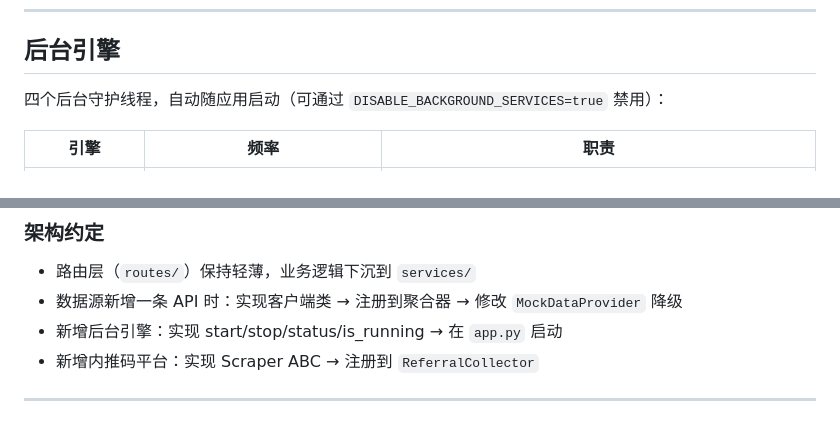
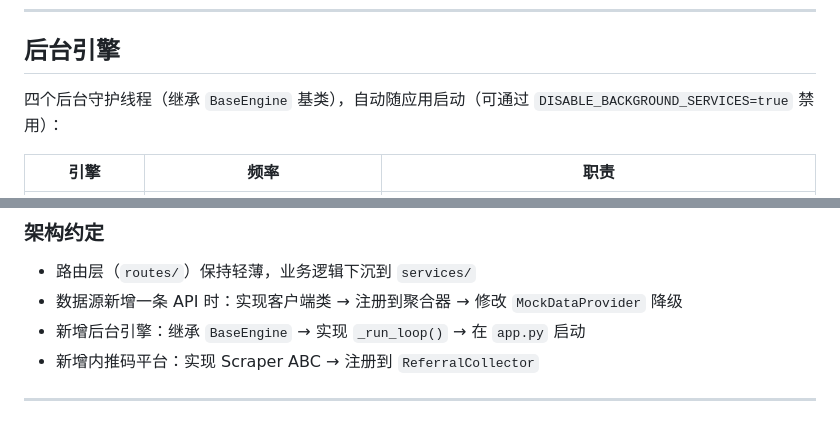
Before and after one commit to Sunba666/Deepseek-Company-search, a Markdown page: README.md, 2 parts joined by grey strips. GitHub-like rendering.

```diff
--- a/README.md
+++ b/README.md
@@ -281,7 +282,7 @@ company-lookup/
 
 ## 后台引擎
 
-四个后台守护线程，自动随应用启动（可通过 `DISABLE_BACKGROUND_SERVICES=true` 禁用）：
+四个后台守护线程（继承 `BaseEngine` 基类），自动随应用启动（可通过 `DISABLE_BACKGROUND_SERVICES=true` 禁用）：
 
 | 引擎 | 频率 | 职责 |
 |------|------|------|
@@ -339,7 +340,7 @@ pytest tests/test_search.py::TestHomepageSearch -v
 
 - 路由层（`routes/`）保持轻薄，业务逻辑下沉到 `services/`
 - 数据源新增一条 API 时：实现客户端类 → 注册到聚合器 → 修改 `MockDataProvider` 降级
-- 新增后台引擎：实现 start/stop/status/is_running → 在 `app.py` 启动
+- 新增后台引擎：继承 `BaseEngine` → 实现 `_run_loop()` → 在 `app.py` 启动
 - 新增内推码平台：实现 Scraper ABC → 注册到 `ReferralCollector`
 
 ---
```
Also changed, not shown: other parts of README.md (+8 -7 lines).
